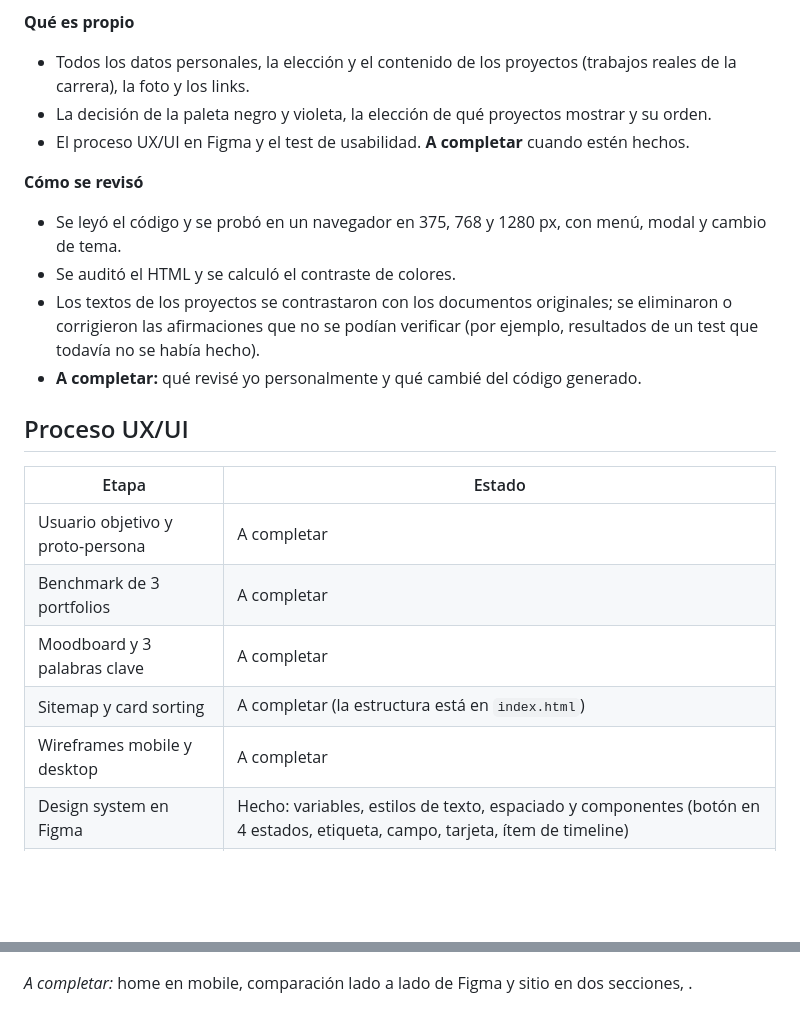
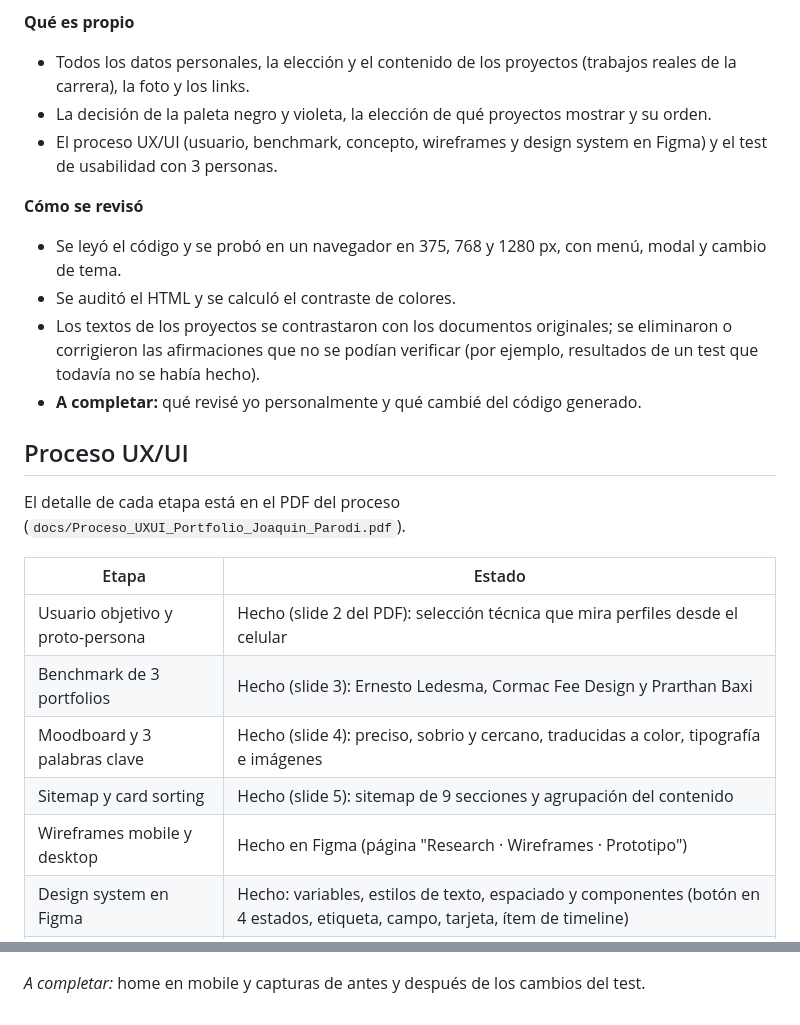
Before and after one commit to joaparodi/ux-ui, a Markdown page: portfolio-ux-ui/README.md, 2 parts joined by grey strips. GitHub-like rendering; blank space fills up the shorter version.

Commit message:
feat: update UX/UI process details and completion status in README

```diff
--- a/portfolio-ux-ui/README.md
+++ b/portfolio-ux-ui/README.md
@@ -118,7 +118,7 @@ Se usó **Claude (Anthropic)** como asistente, según la política de la cátedr
 **Qué es propio**
 - Todos los datos personales, la elección y el contenido de los proyectos (trabajos reales de la carrera), la foto y los links.
 - La decisión de la paleta negro y violeta, la elección de qué proyectos mostrar y su orden.
-- El proceso UX/UI en Figma y el test de usabilidad. **A completar** cuando estén hechos.
+- El proceso UX/UI (usuario, benchmark, concepto, wireframes y design system en Figma) y el test de usabilidad con 3 personas.
 
 **Cómo se revisó**
 - Se leyó el código y se probó en un navegador en 375, 768 y 1280 px, con menú, modal y cambio de tema.
@@ -128,13 +128,15 @@ Se usó **Claude (Anthropic)** como asistente, según la política de la cátedr
 
 ## Proceso UX/UI
 
+El detalle de cada etapa está en el PDF del proceso (`docs/Proceso_UXUI_Portfolio_Joaquin_Parodi.pdf`).
+
 | Etapa | Estado |
 |---|---|
-| Usuario objetivo y proto-persona | A completar |
-| Benchmark de 3 portfolios | A completar |
-| Moodboard y 3 palabras clave | A completar |
-| Sitemap y card sorting | A completar (la estructura está en `index.html`) |
-| Wireframes mobile y desktop | A completar |
+| Usuario objetivo y proto-persona | Hecho (slide 2 del PDF): selección técnica que mira perfiles desde el celular |
+| Benchmark de 3 portfolios | Hecho (slide 3): Ernesto Ledesma, Cormac Fee Design y Prarthan Baxi |
+| Moodboard y 3 palabras clave | Hecho (slide 4): preciso, sobrio y cercano, traducidas a color, tipografía e imágenes |
+| Sitemap y card sorting | Hecho (slide 5): sitemap de 9 secciones y agrupación del contenido |
+| Wireframes mobile y desktop | Hecho en Figma (página "Research · Wireframes · Prototipo") |
 | Design system en Figma | Hecho: variables, estilos de texto, espaciado y componentes (botón en 4 estados, etiqueta, campo, tarjeta, ítem de timeline) |
 | Prototipo de alta fidelidad | A completar |
 | Test de usabilidad con 3 personas | Hecho: Mati, Dilan y Santy completaron las tareas; hallazgos y cambios en `docs/test-de-usabilidad.md` |
@@ -149,4 +151,4 @@ Se usó **Claude (Anthropic)** como asistente, según la política de la cátedr
 
 ![Lighthouse mobile del portfolio](docs/capturas/lighthouse-mobile.png)
 
-*A completar:* home en mobile, comparación lado a lado de Figma y sitio en dos secciones, .
+*A completar:* home en mobile y capturas de antes y después de los cambios del test.
```
